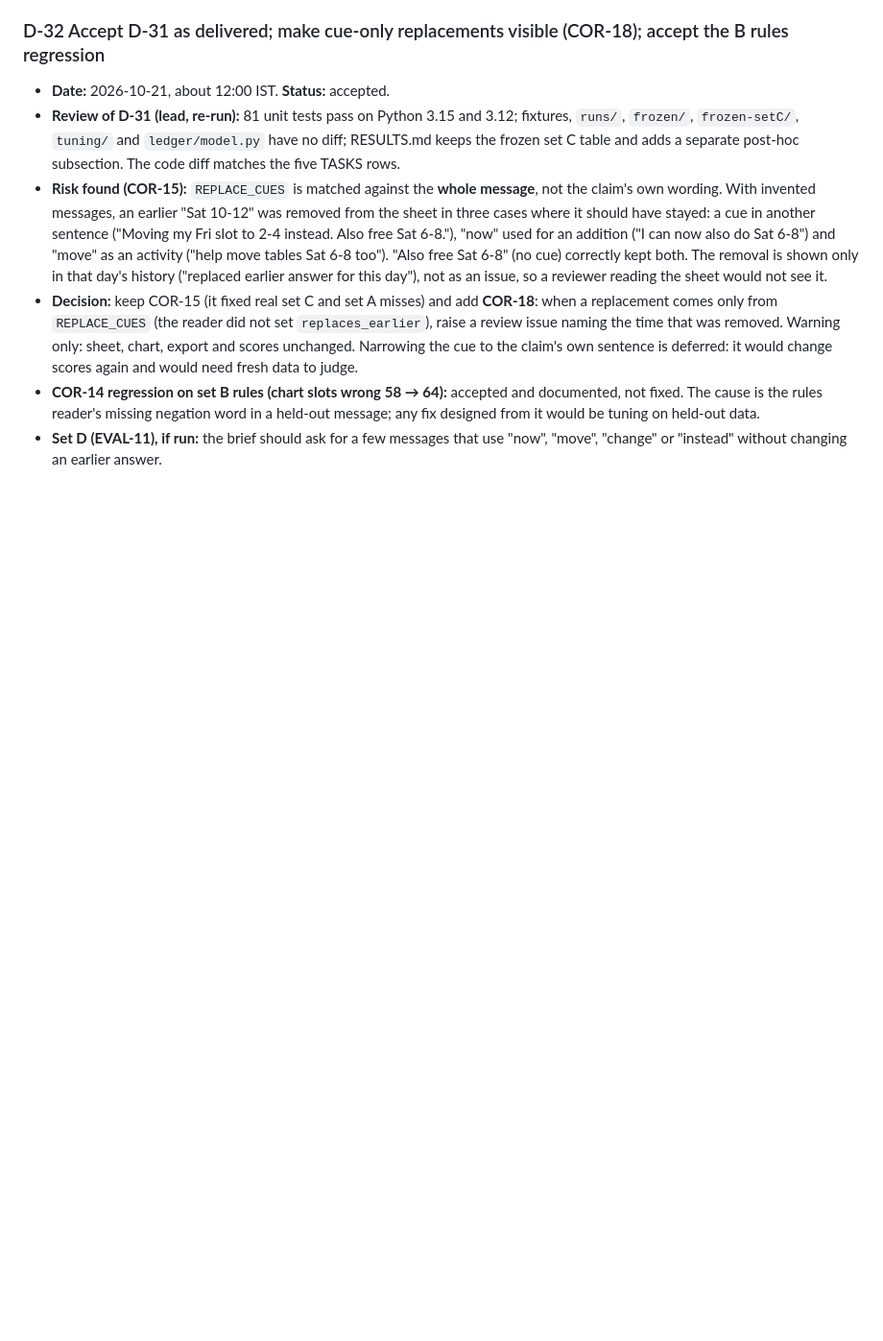
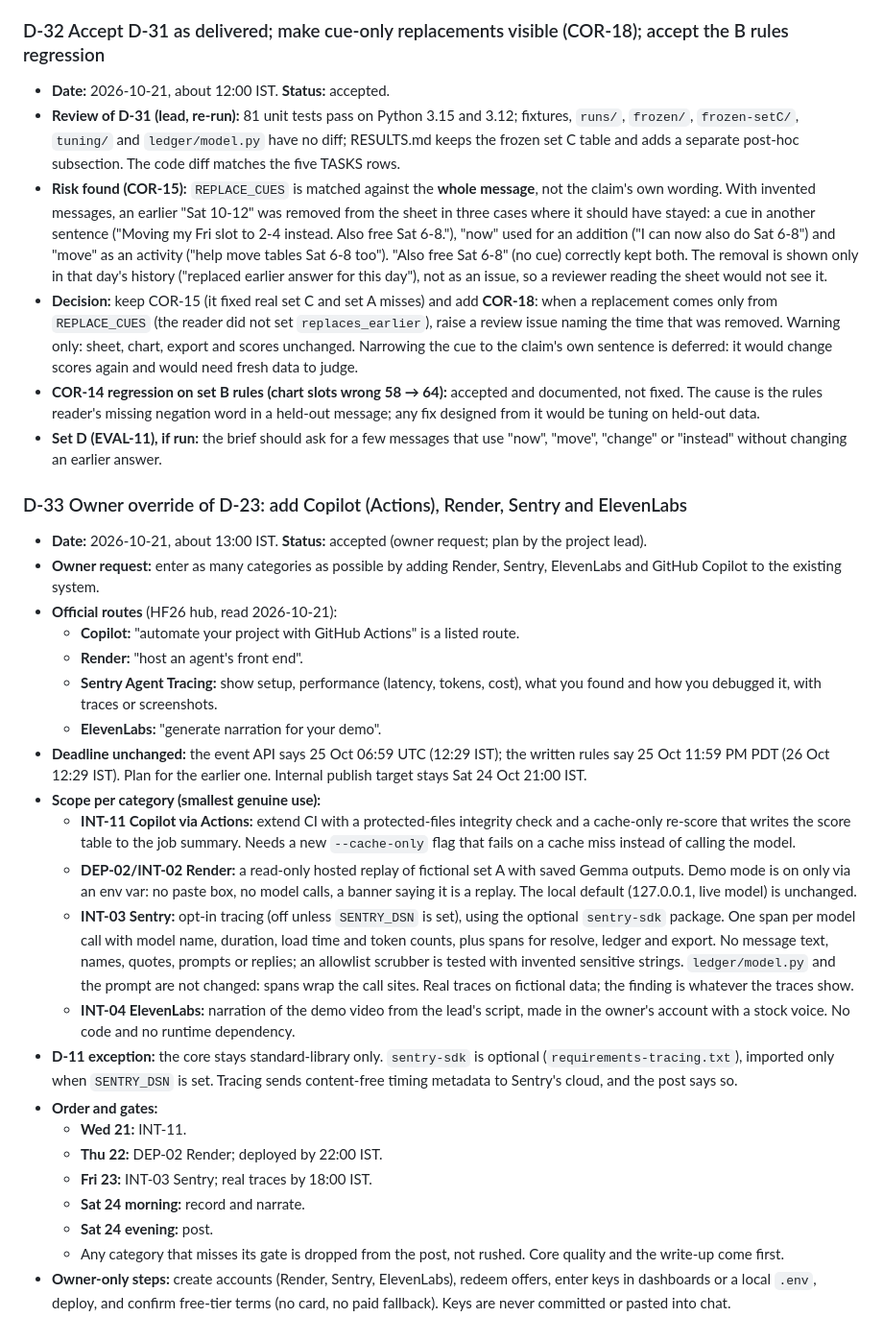
Before and after one commit to bipul724/availability-ledger, a Markdown page: docs/DECISIONS.md, the part around the change. Shown at 96% size. Rendered like a GitHub page; blank space fills up the shorter version.

Commit message:
docs: D-33 add Copilot (Actions), Render, Sentry, ElevenLabs with gates and agent briefs

```diff
--- a/docs/DECISIONS.md
+++ b/docs/DECISIONS.md
@@ -312,3 +312,28 @@ Dates are supported by source/evaluation history or the owner conversation. D-22
 - **Decision:** keep COR-15 (it fixed real set C and set A misses) and add **COR-18**: when a replacement comes only from `REPLACE_CUES` (the reader did not set `replaces_earlier`), raise a review issue naming the time that was removed. Warning only: sheet, chart, export and scores unchanged. Narrowing the cue to the claim's own sentence is deferred: it would change scores again and would need fresh data to judge.
 - **COR-14 regression on set B rules (chart slots wrong 58 → 64):** accepted and documented, not fixed. The cause is the rules reader's missing negation word in a held-out message; any fix designed from it would be tuning on held-out data.
 - **Set D (EVAL-11), if run:** the brief should ask for a few messages that use "now", "move", "change" or "instead" without changing an earlier answer.
+
+### D-33 Owner override of D-23: add Copilot (Actions), Render, Sentry and ElevenLabs
+
+- **Date:** 2026-10-21, about 13:00 IST. **Status:** accepted (owner request; plan by the project lead).
+- **Owner request:** enter as many categories as possible by adding Render, Sentry, ElevenLabs and GitHub Copilot to the existing system.
+- **Official routes** (HF26 hub, read 2026-10-21):
+  - **Copilot:** "automate your project with GitHub Actions" is a listed route.
+  - **Render:** "host an agent's front end".
+  - **Sentry Agent Tracing:** show setup, performance (latency, tokens, cost), what you found and how you debugged it, with traces or screenshots.
+  - **ElevenLabs:** "generate narration for your demo".
+- **Deadline unchanged:** the event API says 25 Oct 06:59 UTC (12:29 IST); the written rules say 25 Oct 11:59 PM PDT (26 Oct 12:29 IST). Plan for the earlier one. Internal publish target stays Sat 24 Oct 21:00 IST.
+- **Scope per category (smallest genuine use):**
+  - **INT-11 Copilot via Actions:** extend CI with a protected-files integrity check and a cache-only re-score that writes the score table to the job summary. Needs a new `--cache-only` flag that fails on a cache miss instead of calling the model.
+  - **DEP-02/INT-02 Render:** a read-only hosted replay of fictional set A with saved Gemma outputs. Demo mode is on only via an env var: no paste box, no model calls, a banner saying it is a replay. The local default (127.0.0.1, live model) is unchanged.
+  - **INT-03 Sentry:** opt-in tracing (off unless `SENTRY_DSN` is set), using the optional `sentry-sdk` package. One span per model call with model name, duration, load time and token counts, plus spans for resolve, ledger and export. No message text, names, quotes, prompts or replies; an allowlist scrubber is tested with invented sensitive strings. `ledger/model.py` and the prompt are not changed: spans wrap the call sites. Real traces on fictional data; the finding is whatever the traces show.
+  - **INT-04 ElevenLabs:** narration of the demo video from the lead's script, made in the owner's account with a stock voice. No code and no runtime dependency.
+- **D-11 exception:** the core stays standard-library only. `sentry-sdk` is optional (`requirements-tracing.txt`), imported only when `SENTRY_DSN` is set. Tracing sends content-free timing metadata to Sentry's cloud, and the post says so.
+- **Order and gates:**
+  - **Wed 21:** INT-11.
+  - **Thu 22:** DEP-02 Render; deployed by 22:00 IST.
+  - **Fri 23:** INT-03 Sentry; real traces by 18:00 IST.
+  - **Sat 24 morning:** record and narrate.
+  - **Sat 24 evening:** post.
+  - Any category that misses its gate is dropped from the post, not rushed. Core quality and the write-up come first.
+- **Owner-only steps:** create accounts (Render, Sentry, ElevenLabs), redeem offers, enter keys in dashboards or a local `.env`, deploy, and confirm free-tier terms (no card, no paid fallback). Keys are never committed or pasted into chat.
```
Also changed, not shown: context.md (+10 -8 lines), docs/prompts/d33-integrations.md (added, +69 -0 lines).
